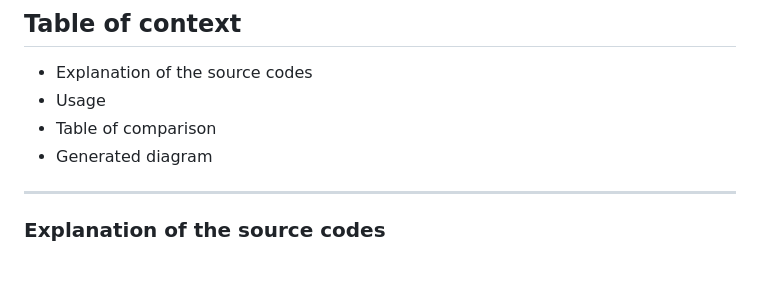
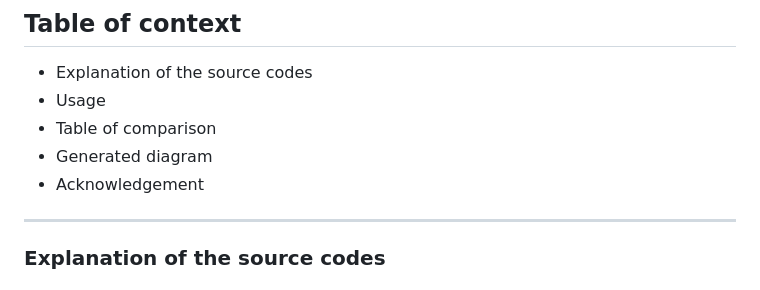
Before and after one commit to ABC-iRobotics/Comprehensive_Revirew_of_Calibration_Techniques_for_Serial_Link_Manipulators, a Markdown page: README.md, the part around the change. Drawn GitHub-style.

```diff
--- a/README.md
+++ b/README.md
@@ -5,6 +5,7 @@ ___
 - Usage
 - Table of comparison
 - Generated diagram
+- Acknowledgement
 
 ___
 
```
